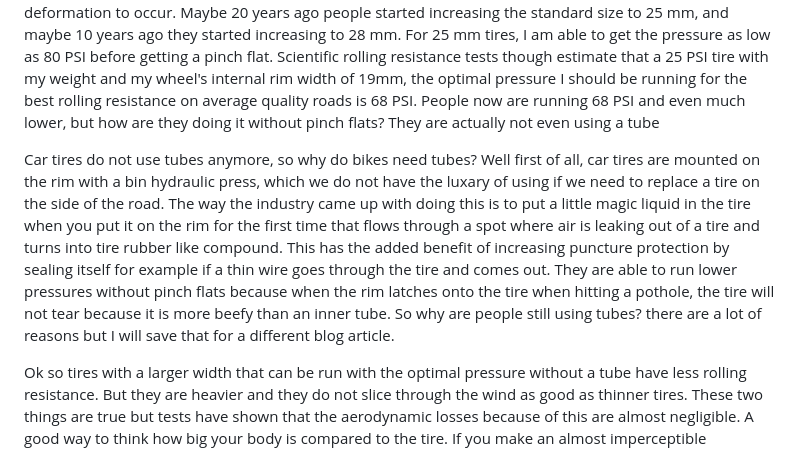
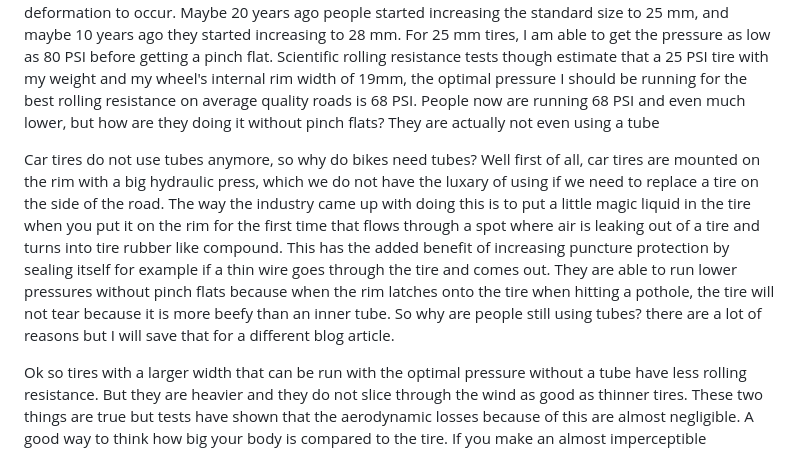
Before and after one commit to abacef/bacef_blog.github.io, a Markdown page: src/bike_blog/8.md, the part around the change. GitHub-like rendering.

Commit message:
bin -> big

```diff
--- a/src/bike_blog/8.md
+++ b/src/bike_blog/8.md
@@ -22,7 +22,7 @@ They saw flat tires. When a tube in a tire gets caught between a rock and a hard
 
 In order to reduce the pressure in the tire without having the above drawbacks, the industry presented two solutions. One was start widening the tires. If the tires were wider, there is more sidewall for the tire to bend before it bottoms out on your rim getting pinch flats, and also there is more air in the tire for deformation to occur. Maybe 20 years ago people started increasing the standard size to 25 mm, and maybe 10 years ago they started increasing to 28 mm. For 25 mm tires, I am able to get the pressure as low as 80 PSI before getting a pinch flat. Scientific rolling resistance tests though estimate that a 25 PSI tire with my weight and my wheel's internal rim width of 19mm, the optimal pressure I should be running for the best rolling resistance on average quality roads is 68 PSI. People now are running 68 PSI and even much lower, but how are they doing it without pinch flats? They are actually not even using a tube
 
-Car tires do not use tubes anymore, so why do bikes need tubes? Well first of all, car tires are mounted on the rim with a bin hydraulic press, which we do not have the luxary of using if we need to replace a tire on the side of the road. The way the industry came up with doing this is to put a little magic liquid in the tire when you put it on the rim for the first time that flows through a spot where air is leaking out of a tire and turns into tire rubber like compound. This has the added benefit of increasing puncture protection by sealing itself for example if a thin wire goes through the tire and comes out. They are able to run lower pressures without pinch flats because when the rim latches onto the tire when hitting a pothole, the tire will not tear because it is more beefy than an inner tube. So why are people still using tubes? there are a lot of reasons but I will save that for a different blog article.
+Car tires do not use tubes anymore, so why do bikes need tubes? Well first of all, car tires are mounted on the rim with a big hydraulic press, which we do not have the luxary of using if we need to replace a tire on the side of the road. The way the industry came up with doing this is to put a little magic liquid in the tire when you put it on the rim for the first time that flows through a spot where air is leaking out of a tire and turns into tire rubber like compound. This has the added benefit of increasing puncture protection by sealing itself for example if a thin wire goes through the tire and comes out. They are able to run lower pressures without pinch flats because when the rim latches onto the tire when hitting a pothole, the tire will not tear because it is more beefy than an inner tube. So why are people still using tubes? there are a lot of reasons but I will save that for a different blog article.
 
 Ok so tires with a larger width that can be run with the optimal pressure without a tube have less rolling resistance. But they are heavier and they do not slice through the wind as good as thinner tires. These two things are true but tests have shown that the aerodynamic losses because of this are almost negligible. A good way to think how big your body is compared to the tire. If you make an almost imperceptible movement with your body to make yourself more aerodynamic, you are probably getting more aerodynamic than the difference between a 25 and a 28 mm tire change.
 
```
